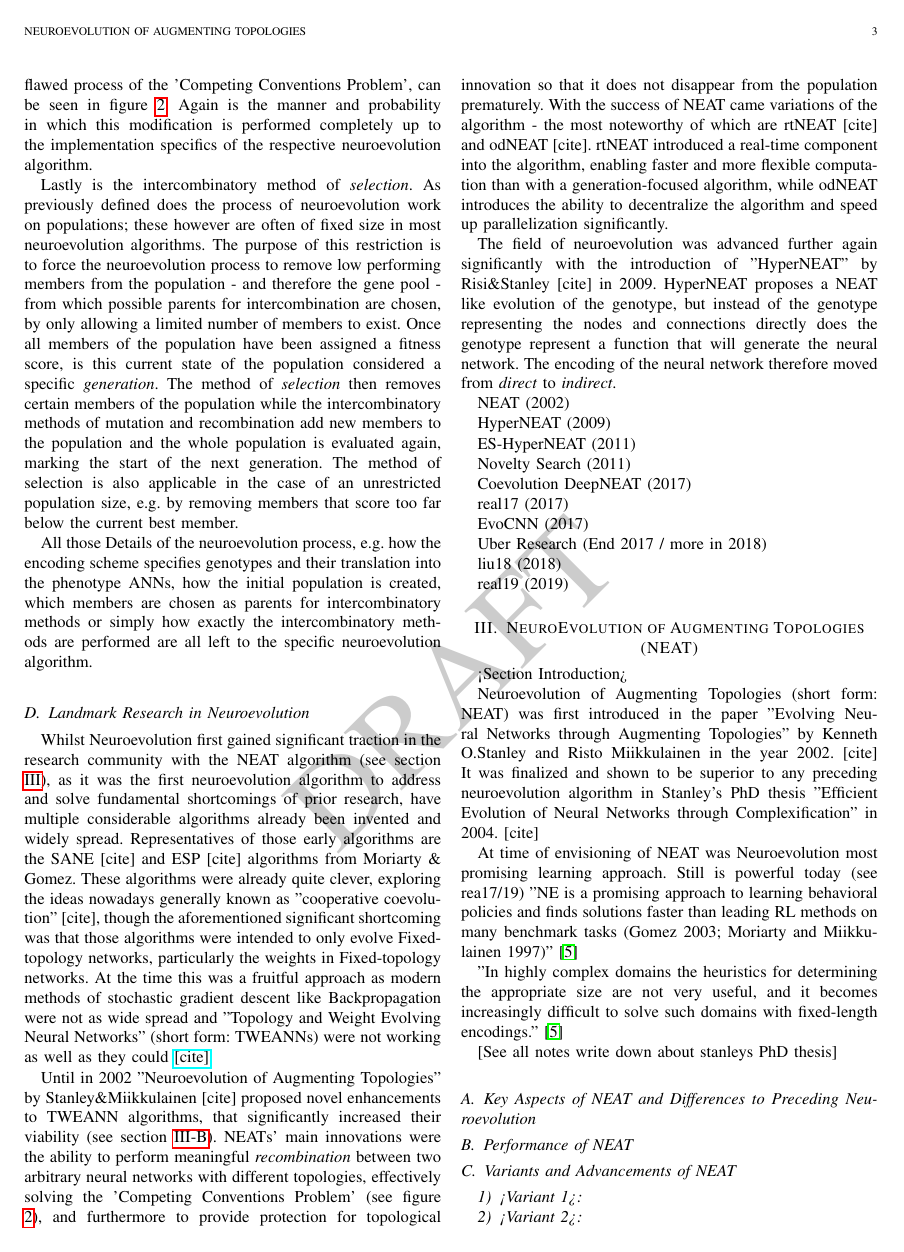
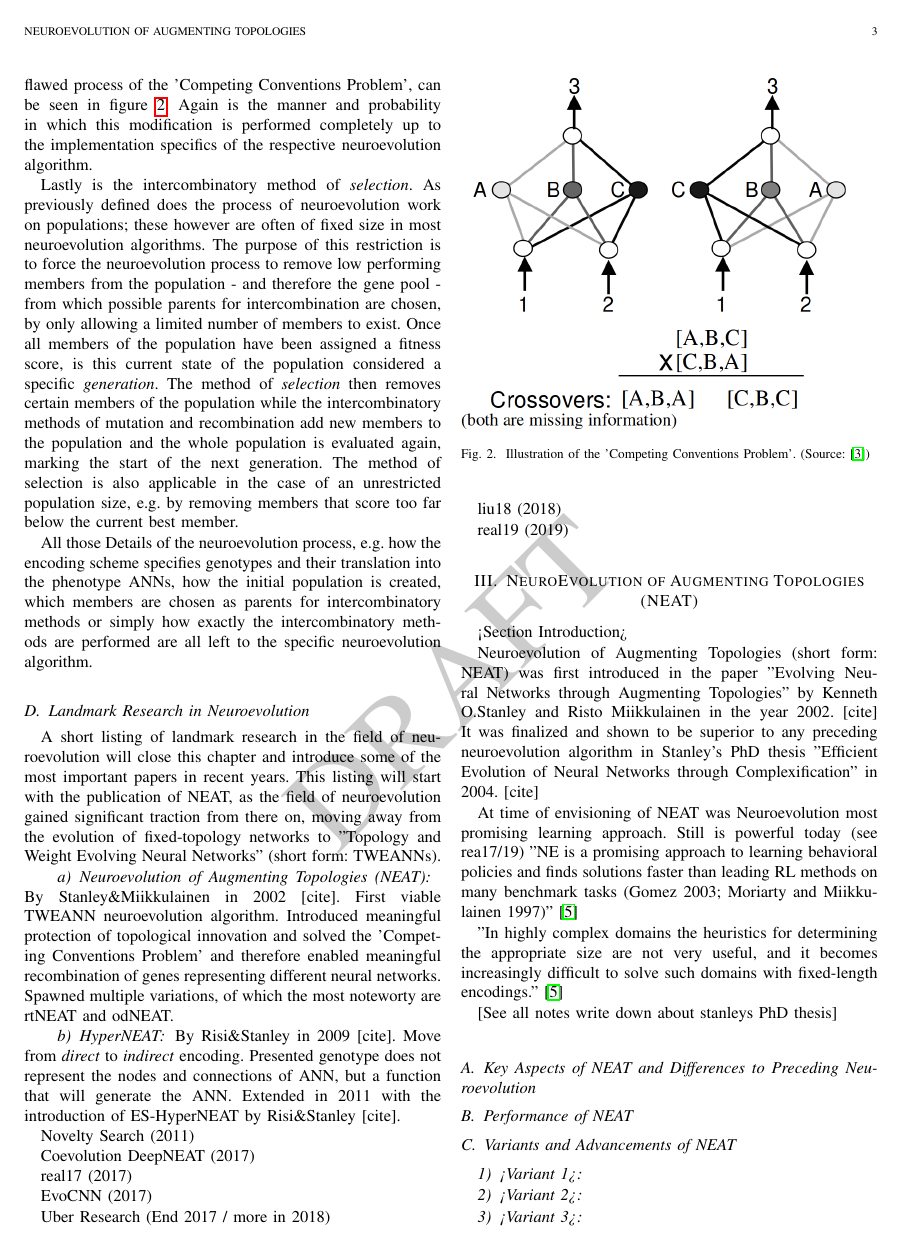
Before and after one commit to PaulPauls/Neuroevolution_of_Augmenting_Topologies_Paper, a LaTeX paper (neuroevolution_of_augmenting_topologies_paper_3.tex): page 3 of 5 before the commit and page 3 of 4 after it. Compiled offline with pdfLaTeX.

Commit message:
Add paragraph listing of Landmark research

```diff
--- a/neuroevolution_of_augmenting_topologies_paper_3.tex
+++ b/neuroevolution_of_augmenting_topologies_paper_3.tex
@@ -129,20 +129,15 @@ All those Details of the neuroevolution process, e.g. how the encoding scheme sp
 
 \subsection{Landmark Research in Neuroevolution}
 
-Whilst Neuroevolution first gained significant traction in the research community with the NEAT algorithm (see section \ref{sec:neat}), as it was the first neuroevolution algorithm to address and solve fundamental shortcomings of prior research, have multiple considerable algorithms already been invented and widely spread. Representatives of those early algorithms are the SANE [cite] and ESP [cite] algorithms from Moriarty \& Gomez. These algorithms were already quite clever, exploring the ideas nowadays generally known as "cooperative coevolution" [cite], though the aforementioned significant shortcoming was that those algorithms were intended to only evolve Fixed-topology networks, particularly the weights in Fixed-topology networks. At the time this was a fruitful approach as modern methods of stochastic gradient descent like Backpropagation were not as wide spread and "Topology and Weight Evolving Neural Networks" (short form: TWEANNs) were not working as well as they could \href{https://www.oreilly.com/ideas/neuroevolution-a-different-kind-of-deep-learning}{[cite]}.
+A short listing of landmark research in the field of neuroevolution will close this chapter and introduce some of the most important papers in recent years. This listing will start with the publication of NEAT, as the field of neuroevolution gained significant traction from there on, moving away from the evolution of fixed-topology networks to "Topology and Weight Evolving Neural Networks" (short form: TWEANNs).
 
-Until in 2002 "Neuroevolution of Augmenting Topologies" by Stanley\&Miikkulainen [cite] proposed novel enhancements to TWEANN algorithms, that significantly increased their viability (see section \ref{sec:neat_performance}). NEATs' main innovations were the ability to perform meaningful \textit{recombination} between two arbitrary neural networks with different topologies, effectively solving the 'Competing Conventions Problem' (see figure \ref{ill:comp_conv}), and furthermore to provide protection for topological innovation so that it does not disappear from the population prematurely. With the success of NEAT came variations of the algorithm - the most noteworthy of which are rtNEAT [cite] and odNEAT [cite]. rtNEAT introduced a real-time component into the algorithm, enabling faster and more flexible computation than with a generation-focused algorithm, while odNEAT introduces the ability to decentralize the algorithm and speed up parallelization significantly.
+\paragraph{Neuroevolution of Augmenting Topologies (NEAT)} By Stanley\&Miikkulainen in 2002 [cite]. First viable TWEANN neuroevolution algorithm. Introduced meaningful protection of topological innovation and solved the 'Competing Conventions Problem' and therefore enabled meaningful recombination of genes representing different neural networks. Spawned multiple variations, of which the most noteworty are rtNEAT and odNEAT.
 
-The field of neuroevolution was advanced further again significantly with the introduction of "HyperNEAT" by Risi\&Stanley [cite] in 2009. HyperNEAT proposes a NEAT like evolution of the genotype, but instead of the genotype representing the nodes and connections directly does the genotype represent a function that will generate the neural network. The encoding of the neural network therefore moved from \textit{direct} to \textit{indirect}.
+\paragraph{HyperNEAT} By Risi\&Stanley in 2009 [cite]. Move from \textit{direct} to \textit{indirect} encoding. Presented genotype does not represent the nodes and connections of ANN, but a function that will generate the ANN. Extended in 2011 with the introduction of ES-HyperNEAT by Risi\&Stanley [cite].
+
 
 % Mention move from Fixed-Topology NNs to TWEANNs and how nowadays SGD like backpropagation is generally preferred for weight adaptation, though currenlty there is a consesus in the neuroevolution community thata combined approach is the most promising (Evolce and Transfer weights roughly, finetun with SGD) [when did that conensus change happen?]
 
-NEAT (2002)
-% Neat and its variants (rtNeat, odNEAT, etc) from which only HyperNEAT survived being an actual game changer and again being developed by Stanley
-
-HyperNEAT (2009)
-
-ES-HyperNEAT (2011)
 
 Novelty Search (2011)
 % Novelty search is another invention that abandons the goal to maximise a fitness function. Instead, it rewards individuals that behave differently. This change often leads to much better solutions in the end because novel solutions perform badly in the beginning and need time to fully manifest their potential.
```
Also changed, not shown: neuroevolution_of_augmenting_topologies_paper_3.pdf.
